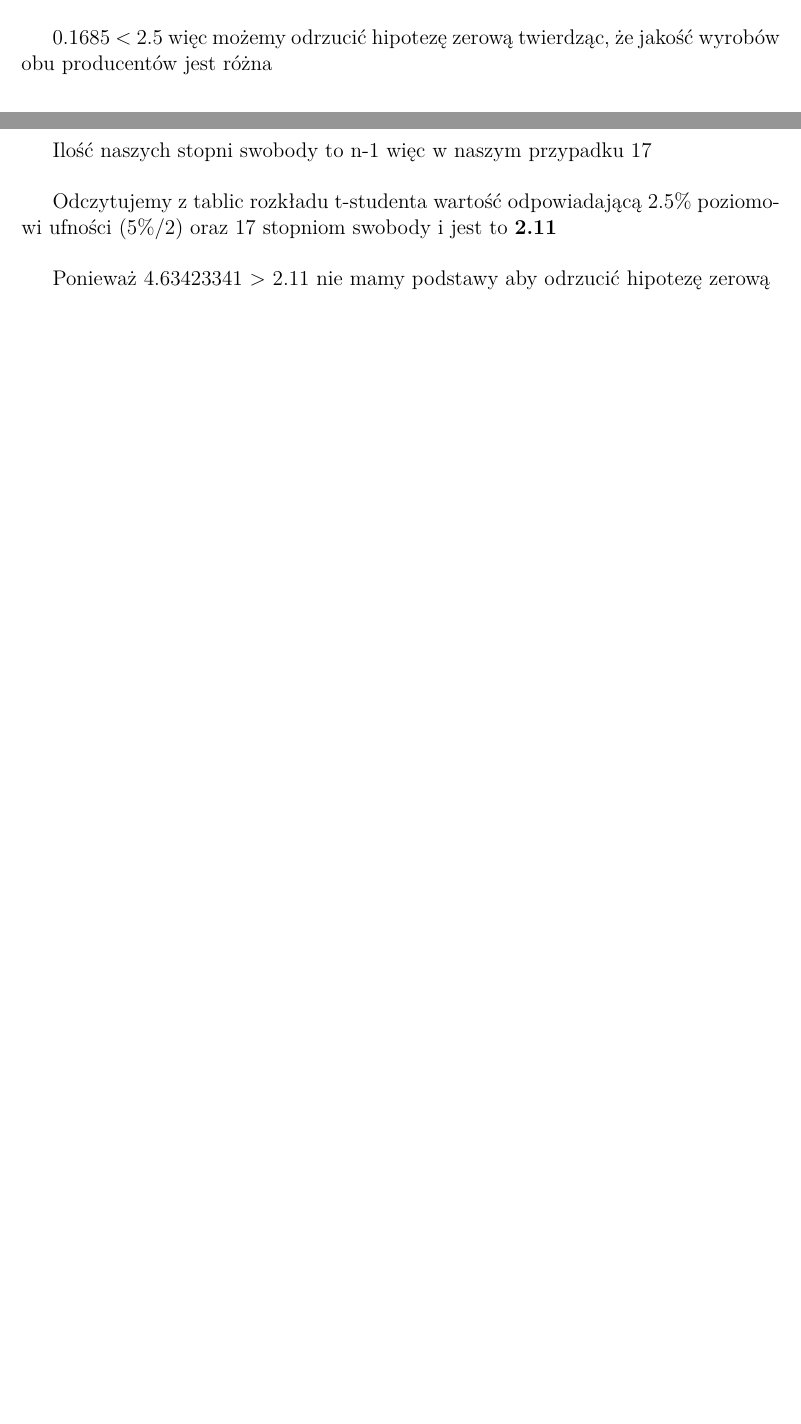
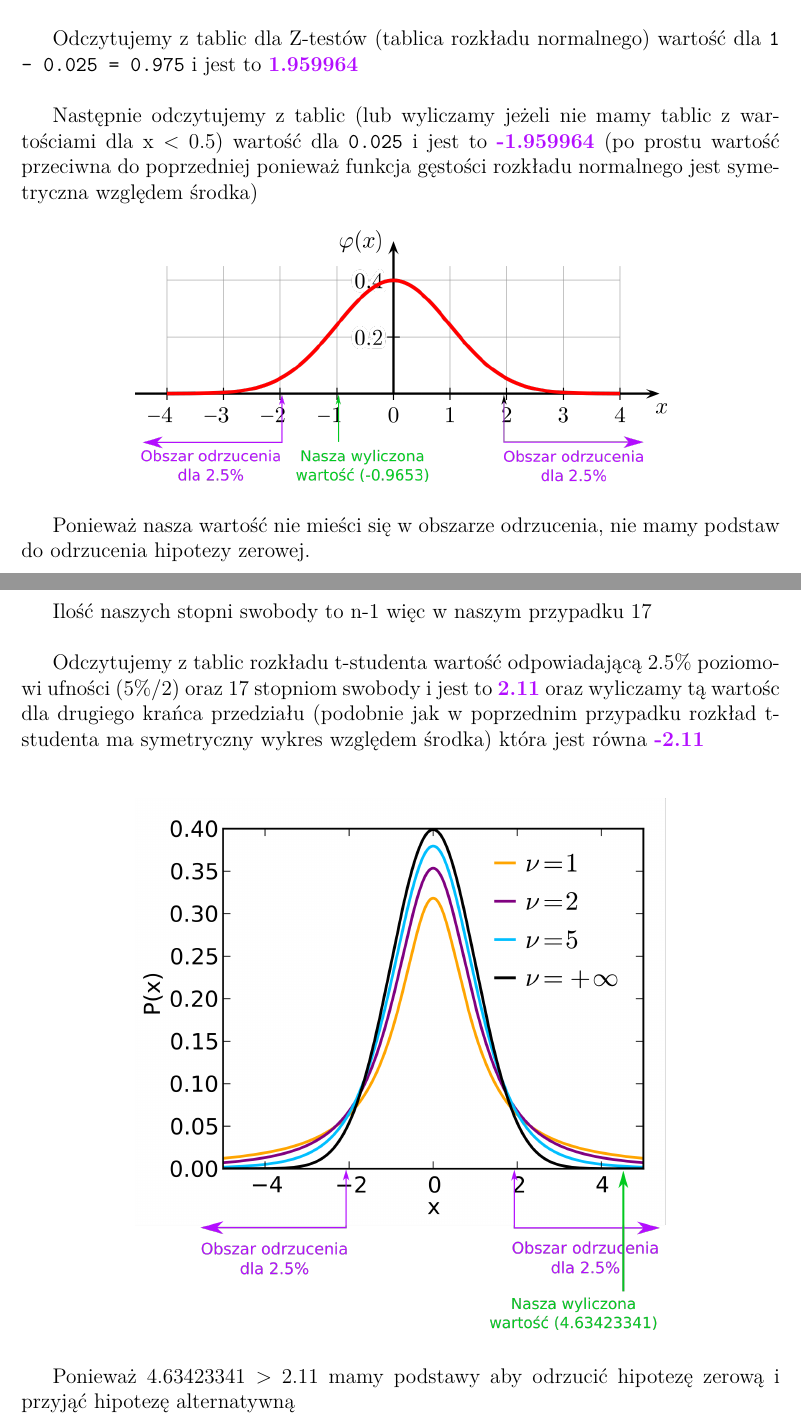
Before and after one commit to mdymek/EGZ_licencjacki, a LaTeX document (praktyka/main.tex): two parts of pages 28 and 29 of 62 before the commit and two parts of pages 28 and 30 of 63 after it, joined at a grey line, cut at the place of the change, the shorter picture padded with empty space. Compiled offline with pdfLaTeX.

Commit message:
ex. 12 and 13 fixes

```diff
--- a/praktyka/main.tex
+++ b/praktyka/main.tex
@@ -689,4 +685,15 @@
-    0.1685 $<$ 2.5 więc możemy odrzucić hipotezę zerową twierdząc, że jakość wyrobów obu producentów jest różna
+    W naszej hipotezie mamy pytanie o równość więc bierzemy pod uwagę obie końcówki przedziału. Mamy sprawdzić prawdziwość naszej hipotezy na 5\% poziomie istotności, więc na każdą końcówkę mamy po 2.5\%. \\
+
+    Odczytujemy z tablic dla Z-testów (tablica rozkładu normalnego) wartość dla \texttt{1 - 0.025 = 0.975} i jest to \textbf{\color[HTML]{b30eff}1.959964} \\
+
+    Następnie odczytujemy z tablic (lub wyliczamy jeżeli nie mamy tablic z wartościami dla x $<$ 0.5) wartość dla \texttt{0.025} i jest to \textbf{\color[HTML]{b30eff}-1.959964} (po prostu wartość przeciwna do poprzedniej ponieważ funkcja gęstości rozkładu normalnego jest symetryczna względem środka)
+
+    \begin{figure}[H]
+        \center
+        \includegraphics[width=0.7\linewidth]{z-test.png}
+    \end{figure}
+
+    Ponieważ nasza wartość nie mieści się w obszarze odrzucenia, nie mamy podstaw do odrzucenia hipotezy zerowej.
 
 
     \subsection{T-testy}
@@ -731,9 +738,14 @@
 
     Ilość naszych stopni swobody to n-1 więc w naszym przypadku 17 \\
 
-    Odczytujemy z tablic rozkładu t-studenta wartość odpowiadającą 2.5\% poziomowi ufności (5\%/2) oraz 17 stopniom swobody i jest to \textbf{2.11} \\
-
-    Ponieważ 4.63423341 $>$ 2.11 nie mamy podstawy aby odrzucić hipotezę zerową
+    Odczytujemy z tablic rozkładu t-studenta wartość odpowiadającą 2.5\% poziomowi ufności (5\%/2) oraz 17 stopniom swobody i jest to \textbf{\color[HTML]{b30eff}2.11} oraz wyliczamy tą wartośc dla drugiego krańca przedziału (podobnie jak w poprzednim przypadku rozkład t-studenta ma symetryczny wykres względem środka) która jest równa \textbf{\color[HTML]{b30eff}-2.11} \\
+
+    \begin{figure}[H]
+        \center
+        \includegraphics[width=0.7\linewidth]{t-test.png}
+    \end{figure}
+
+    Ponieważ 4.63423341 $>$ 2.11 mamy podstawy aby odrzucić hipotezę zerową i przyjąć hipotezę alternatywną
 
 
     \subsection{Testy Chi-kwadrat}
```
Also changed, not shown: praktyka/graphics/t-test.png (added), praktyka/graphics/t-test.svg (added), praktyka/graphics/z-test.png (added), praktyka/graphics/z-test.svg (added), praktyka/main.pdf, praktyka/main.tex (14 more changed lines).
